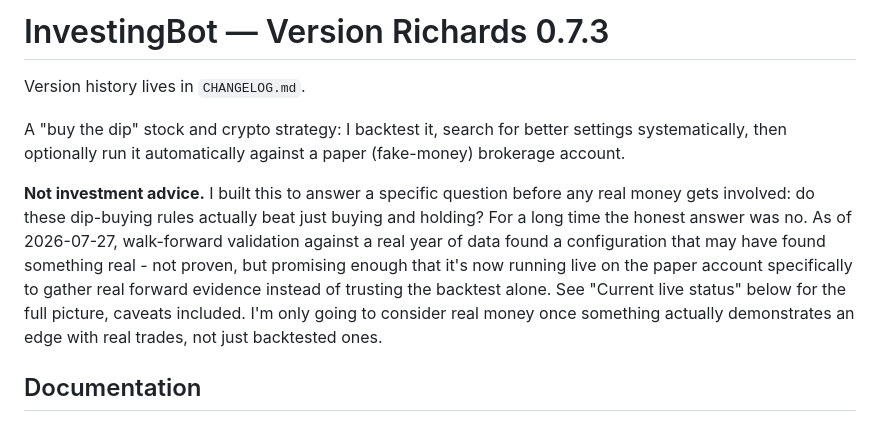
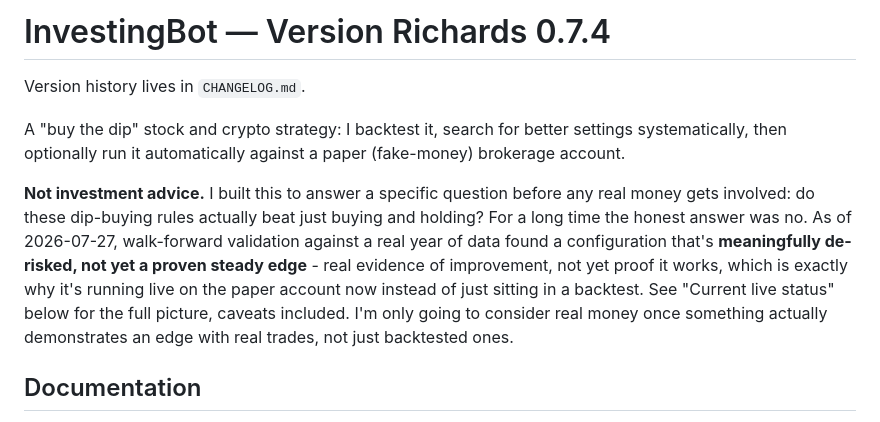
Before and after one commit to HarringtonEthan/InvestingBot, a Markdown page: README.md, the part around the change. Drawn GitHub-style.

Commit message:
Use "meaningfully de-risked, not yet a proven steady edge" in README intro (v0.7.4)
Same phrase already used everywhere else this gets described - "Current
live status," CHANGELOG 0.7.0, docs/RISK.md, docs/RESEARCH.md - now
consistent in the opening paragraph too instead of the vaguer "may have
found something real" wording from 0.7.3.

```diff
--- a/README.md
+++ b/README.md
@@ -1,4 +1,4 @@
-# InvestingBot — Version Richards 0.7.3
+# InvestingBot — Version Richards 0.7.4
 
 Version history lives in `CHANGELOG.md`.
 
@@ -10,12 +10,13 @@ paper (fake-money) brokerage account.
 any real money gets involved: do these dip-buying rules actually beat just
 buying and holding? For a long time the honest answer was no. As of
 2026-07-27, walk-forward validation against a real year of data found a
-configuration that may have found something real - not proven, but
-promising enough that it's now running live on the paper account
-specifically to gather real forward evidence instead of trusting the
-backtest alone. See "Current live status" below for the full picture,
-caveats included. I'm only going to consider real money once something
-actually demonstrates an edge with real trades, not just backtested ones.
+configuration that's **meaningfully de-risked, not yet a proven steady
+edge** - real evidence of improvement, not yet proof it works, which is
+exactly why it's running live on the paper account now instead of just
+sitting in a backtest. See "Current live status" below for the full
+picture, caveats included. I'm only going to consider real money once
+something actually demonstrates an edge with real trades, not just
+backtested ones.
 
 ## Documentation
 
```
Also changed, not shown: CHANGELOG.md (+9 -0 lines).
